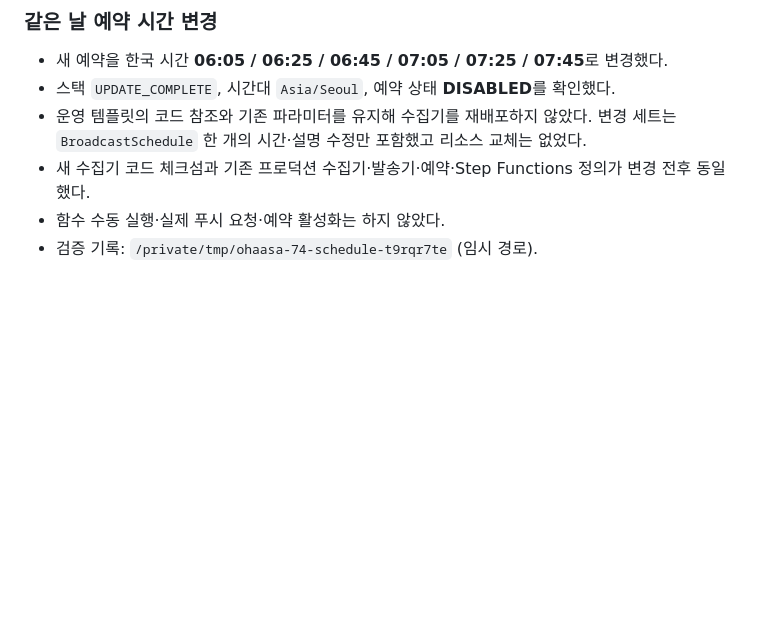
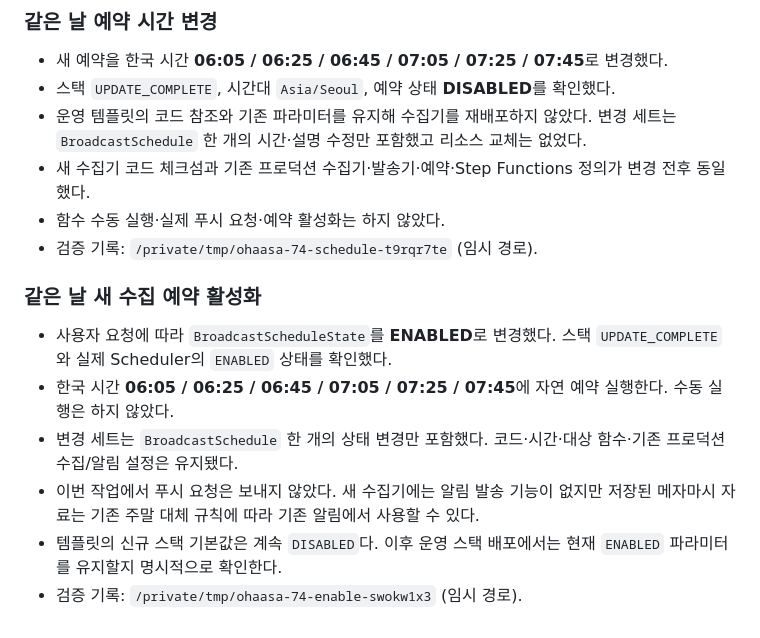
Before and after one commit to JeongWon-CHO/Ohaasa, a Markdown page: docs/daily-broadcast-collection.md, the part around the change. Rendered like a GitHub page; blank space fills up the shorter version.

Commit message:
feat: 새 수집 예약 활성화 및 상태 변경

```diff
--- a/docs/daily-broadcast-collection.md
+++ b/docs/daily-broadcast-collection.md
@@ -90,3 +90,12 @@ TV 버튼에서 고고별자리·메자마시의 최신 저장 운세를 직접
 - 새 수집기 코드 체크섬과 기존 프로덕션 수집기·발송기·예약·Step Functions 정의가 변경 전후 동일했다.
 - 함수 수동 실행·실제 푸시 요청·예약 활성화는 하지 않았다.
 - 검증 기록: `/private/tmp/ohaasa-74-schedule-t9rqr7te` (임시 경로).
+
+### 같은 날 새 수집 예약 활성화
+
+- 사용자 요청에 따라 `BroadcastScheduleState`를 **ENABLED**로 변경했다. 스택 `UPDATE_COMPLETE`와 실제 Scheduler의 `ENABLED` 상태를 확인했다.
+- 한국 시간 **06:05 / 06:25 / 06:45 / 07:05 / 07:25 / 07:45**에 자연 예약 실행한다. 수동 실행은 하지 않았다.
+- 변경 세트는 `BroadcastSchedule` 한 개의 상태 변경만 포함했다. 코드·시간·대상 함수·기존 프로덕션 수집/알림 설정은 유지됐다.
+- 이번 작업에서 푸시 요청은 보내지 않았다. 새 수집기에는 알림 발송 기능이 없지만 저장된 메자마시 자료는 기존 주말 대체 규칙에 따라 기존 알림에서 사용할 수 있다.
+- 템플릿의 신규 스택 기본값은 계속 `DISABLED`다. 이후 운영 스택 배포에서는 현재 `ENABLED` 파라미터를 유지할지 명시적으로 확인한다.
+- 검증 기록: `/private/tmp/ohaasa-74-enable-swokw1x3` (임시 경로).
```
